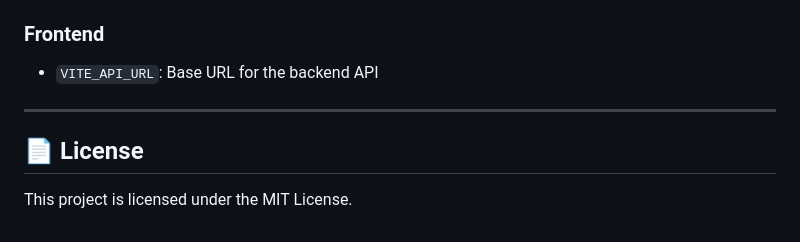
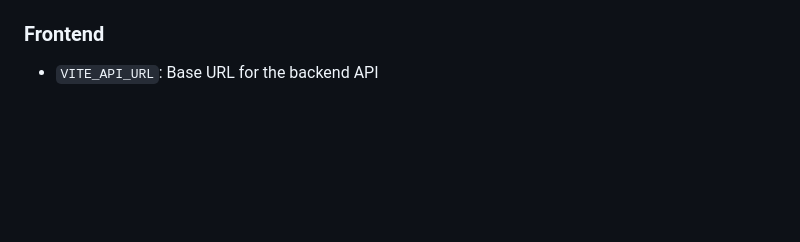
Before and after one commit to redkiros81294/se4801-group-SY, a Markdown page: README.md, the part around one of its changes. Rendered like a GitHub page; blank space fills up the shorter version.

Commit message:
docs: remove license section from README

```diff
--- a/README.md
+++ b/README.md
@@ -201,8 +200,3 @@ Run `mvn test` for backend tests. Generate reports with `mvn jacoco:report` (ava
 
 ### Frontend
 - `VITE_API_URL`: Base URL for the backend API
-
----
-
-## 📄 License
-This project is licensed under the MIT License.
```
Also changed, not shown: other parts of README.md (+0 -1 lines).
